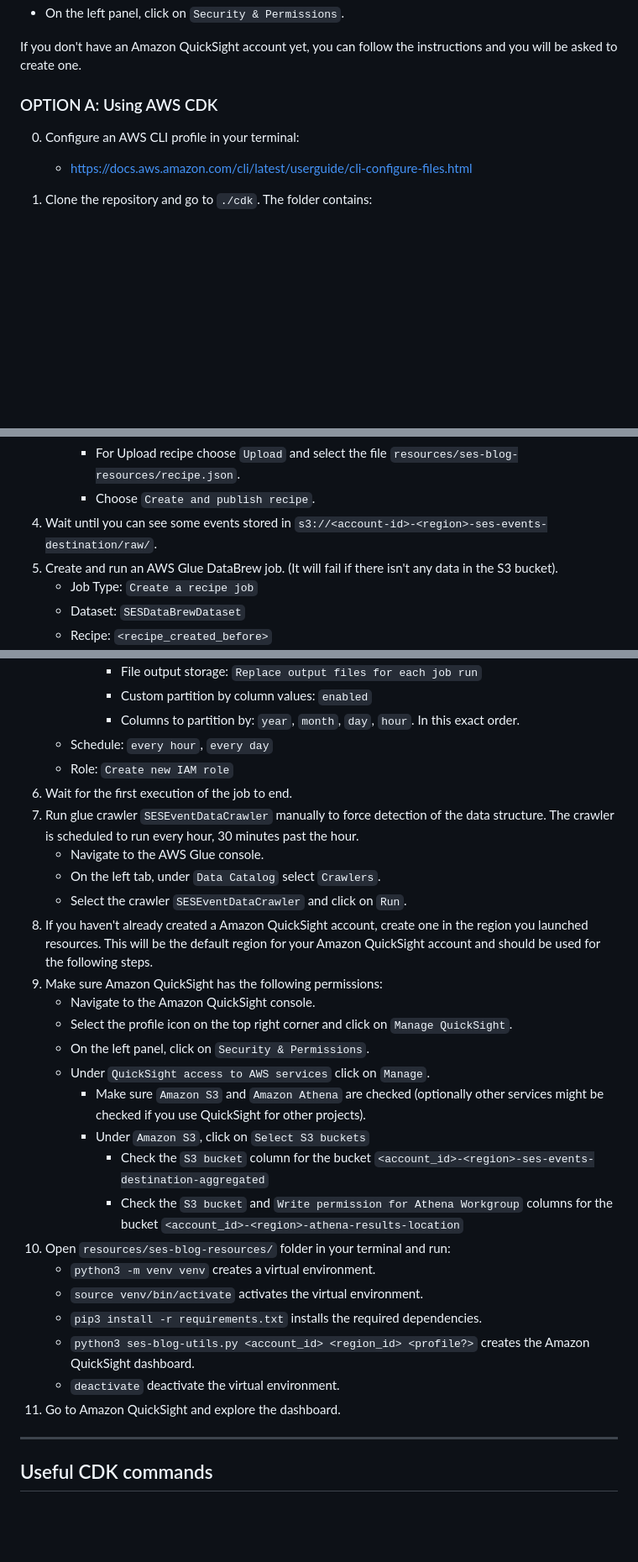
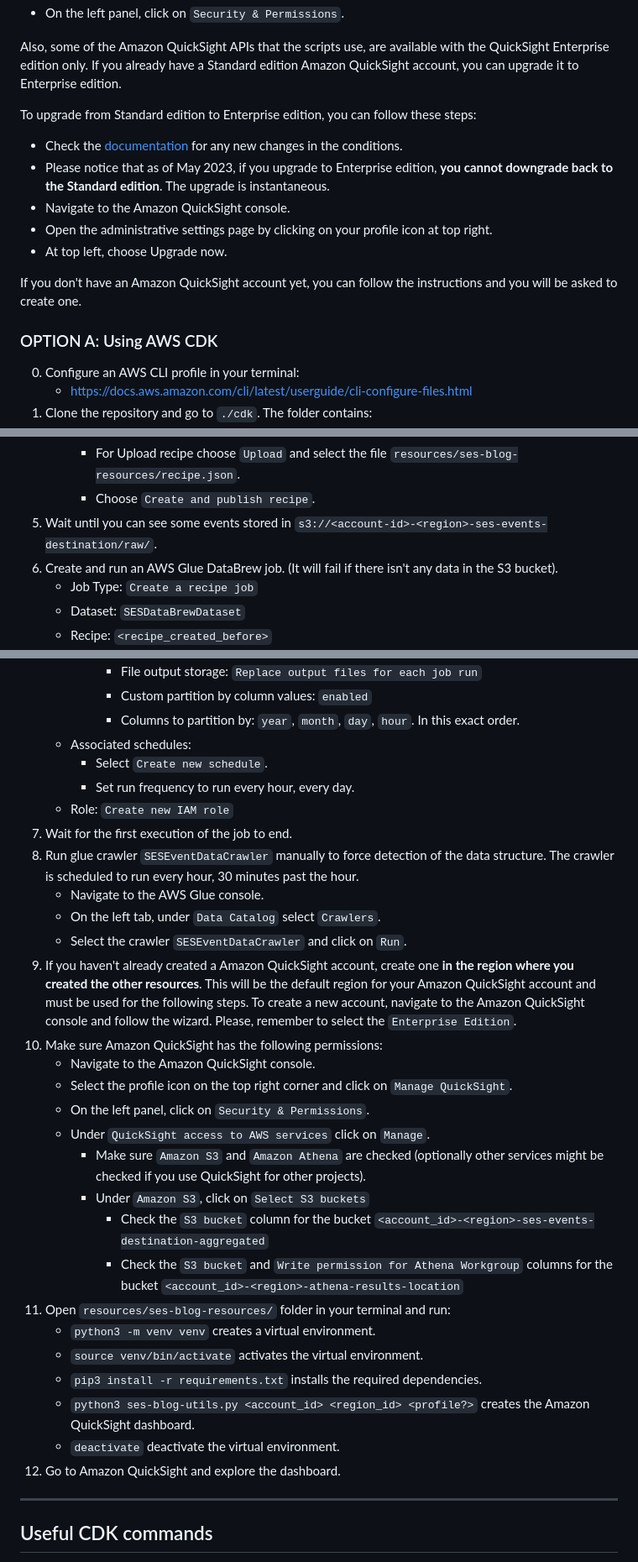
Before and after one commit to aws-samples/amazon-ses-event-data-dashboard-analysis, a Markdown page: README.md, 3 parts joined by grey strips. Shown at 84% size. Drawn GitHub-style; blank space fills up the shorter version.

```diff
--- a/README.md
+++ b/README.md
@@ -25,4 +33,13 @@ You can check what your "Default Region" is following these steps:
 - On the left panel, click on `Security & Permissions`.
+
+Also, some of the Amazon QuickSight APIs that the scripts use, are available with the QuickSight Enterprise edition only. If you already have a Standard edition Amazon QuickSight account, you can upgrade it to Enterprise edition.
+
+To upgrade from Standard edition to Enterprise edition, you can follow these steps:
+- Check the [documentation](https://docs.aws.amazon.com/quicksight/latest/user/upgrading-subscription.html) for any new changes in the conditions.
+- Please notice that as of May 2023, if you upgrade to Enterprise edition, **you cannot downgrade back to the Standard edition**. The upgrade is instantaneous.
+- Navigate to the Amazon QuickSight console.
+- Open the administrative settings page by clicking on your profile icon at top right.
+- At top left, choose Upgrade now.
 
 If you don't have an Amazon QuickSight account yet, you can follow the instructions and you will be asked to create one.
 
@@ -30,7 +47,6 @@ If you don't have an Amazon QuickSight account yet, you can follow the instructi
 
 0. Configure an AWS CLI profile in your terminal:
     - https://docs.aws.amazon.com/cli/latest/userguide/cli-configure-files.html
-
 1. Clone the repository and go to `./cdk`. The folder contains:
     - Entrypoint of CDK application - `/bin/ses-blog-solution.ts`
     - Definition of CDK main stack - `/lib/ses-blog-solution-stack.ts`
@@ -80,8 +113,8 @@ If you don't have an Amazon QuickSight account yet, you can follow the instructi
         - Recipe name: `<recipe_name>`.
         - For Upload recipe choose `Upload` and select the file `resources/ses-blog-resources/recipe.json`.
         - Choose `Create and publish recipe`.
-4. Wait until you can see some events stored in `s3://<account-id>-<region>-ses-events-destination/raw/`.
-5. Create and run an AWS Glue DataBrew job. (It will fail if there isn't any data in the S3 bucket).
+5. Wait until you can see some events stored in `s3://<account-id>-<region>-ses-events-destination/raw/`.
+6. Create and run an AWS Glue DataBrew job. (It will fail if there isn't any data in the S3 bucket).
     - Job Type: `Create a recipe job`
     - Dataset: `SESDataBrewDataset`
     - Recipe: `<recipe_created_before>`
@@ -93,15 +126,17 @@ If you don't have an Amazon QuickSight account yet, you can follow the instructi
             - File output storage: `Replace output files for each job run`
             - Custom partition by column values: `enabled`
             - Columns to partition by: `year`, `month`, `day`, `hour`. In this exact order.
-    - Schedule: `every hour`, `every day`
+    - Associated schedules:
+        - Select `Create new schedule`.
+        - Set run frequency to run every hour, every day.
     - Role: `Create new IAM role`
-6. Wait for the first execution of the job to end.
-7. Run glue crawler `SESEventDataCrawler` manually to force detection of the data structure. The crawler is scheduled to run every hour, 30 minutes past the hour.
+7. Wait for the first execution of the job to end.
+8. Run glue crawler `SESEventDataCrawler` manually to force detection of the data structure. The crawler is scheduled to run every hour, 30 minutes past the hour.
     - Navigate to the AWS Glue console.
     - On the left tab, under `Data Catalog` select `Crawlers`.
     - Select the crawler `SESEventDataCrawler` and click on `Run`.
-8. If you haven't already created a Amazon QuickSight account, create one in the region you launched resources. This will be the default region for your Amazon QuickSight account and should be used for the following steps.
-9. Make sure Amazon QuickSight has the following permissions:
+9. If you haven't already created a Amazon QuickSight account, create one **in the region where you created the other resources**. This will be the default region for your Amazon QuickSight account and must be used for the following steps. To create a new account, navigate to the Amazon QuickSight console and follow the wizard. Please, remember to select the `Enterprise Edition`.
+10. Make sure Amazon QuickSight has the following permissions:
     - Navigate to the Amazon QuickSight console.
     - Select the profile icon on the top right corner and click on `Manage QuickSight`.
     - On the left panel, click on `Security & Permissions`.
@@ -110,13 +145,13 @@ If you don't have an Amazon QuickSight account yet, you can follow the instructi
         - Under `Amazon S3`, click on `Select S3 buckets`
             - Check the `S3 bucket` column for the bucket `<account_id>-<region>-ses-events-destination-aggregated`
             - Check the `S3 bucket` and `Write permission for Athena Workgroup` columns for the bucket `<account_id>-<region>-athena-results-location`
-10. Open `resources/ses-blog-resources/` folder in your terminal and run:
+11. Open `resources/ses-blog-resources/` folder in your terminal and run:
     - `python3 -m venv venv` creates a virtual environment.
     - `source venv/bin/activate` activates the virtual environment.
     - `pip3 install -r requirements.txt` installs the required dependencies.
     - `python3 ses-blog-utils.py <account_id> <region_id> <profile?>` creates the Amazon QuickSight dashboard.
     - `deactivate` deactivate the virtual environment.
-11. Go to Amazon QuickSight and explore the dashboard.
+12. Go to Amazon QuickSight and explore the dashboard.
 
 ---
 
```
Also changed, not shown: other parts of README.md (+45 -20 lines), resources/ses-blog-resources/architecture.png (added), 4 other files.
